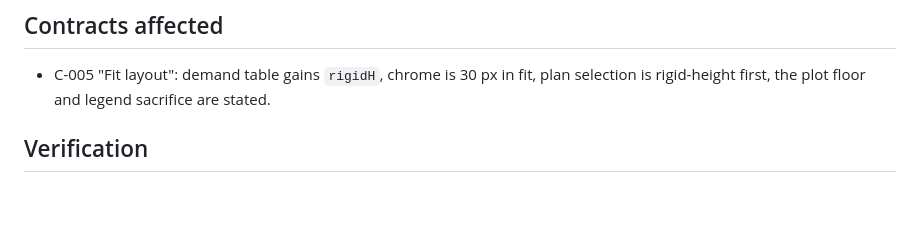
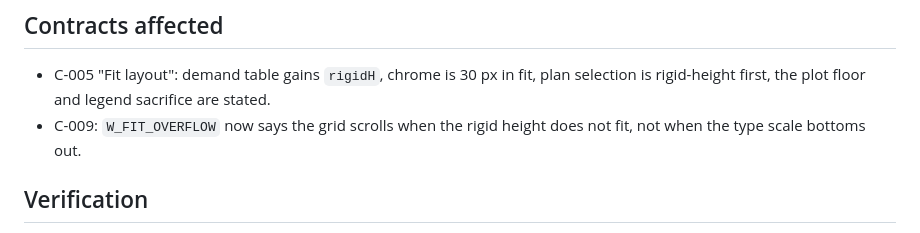
Before and after one commit to mbicz/androdash, a Markdown page: changelog.d/0025-chart-plot-floor-in-fit.md, the part around the change. Drawn GitHub-style; blank space fills up the shorter version.

Commit message:
docs: W_FIT_OVERFLOW fires on the rigid height, not the type floor

```diff
--- a/changelog.d/0025-chart-plot-floor-in-fit.md
+++ b/changelog.d/0025-chart-plot-floor-in-fit.md
@@ -66,6 +66,8 @@ to show. Text (titles, legend labels) can be given up; a truncated plot cannot.
 - C-005 "Fit layout": demand table gains `rigidH`, chrome is 30 px in fit, plan
   selection is rigid-height first, the plot floor and legend sacrifice are
   stated.
+- C-009: `W_FIT_OVERFLOW` now says the grid scrolls when the rigid height does
+  not fit, not when the type scale bottoms out.
 
 ## Verification
 
```
Also changed, not shown: docs/contracts/C-009-diagnostics.md (+1 -1 lines).
